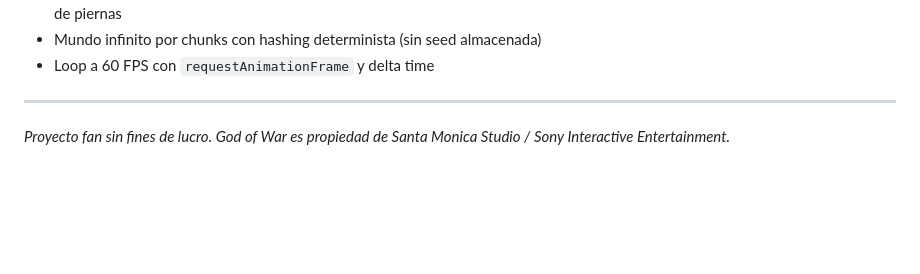
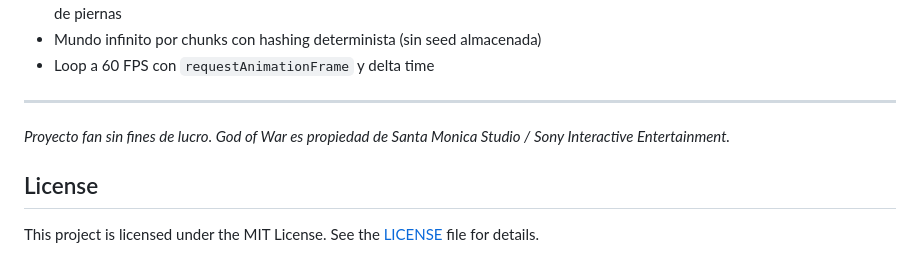
Before and after one commit to DecoudJuan/isometric-god-of-war, a Markdown page: README.md, the part around the change. Drawn GitHub-style; blank space fills up the shorter version.

Commit message:
Add license section to README
Added license information and updated project description.

```diff
--- a/README.md
+++ b/README.md
@@ -111,3 +111,8 @@ O publicalo con **GitHub Pages**: en el repo, `Settings → Pages → Source: ma
 ---
 
 *Proyecto fan sin fines de lucro. God of War es propiedad de Santa Monica Studio / Sony Interactive Entertainment.*
+
+
+## License
+
+This project is licensed under the MIT License. See the [LICENSE](LICENSE) file for details.
```
